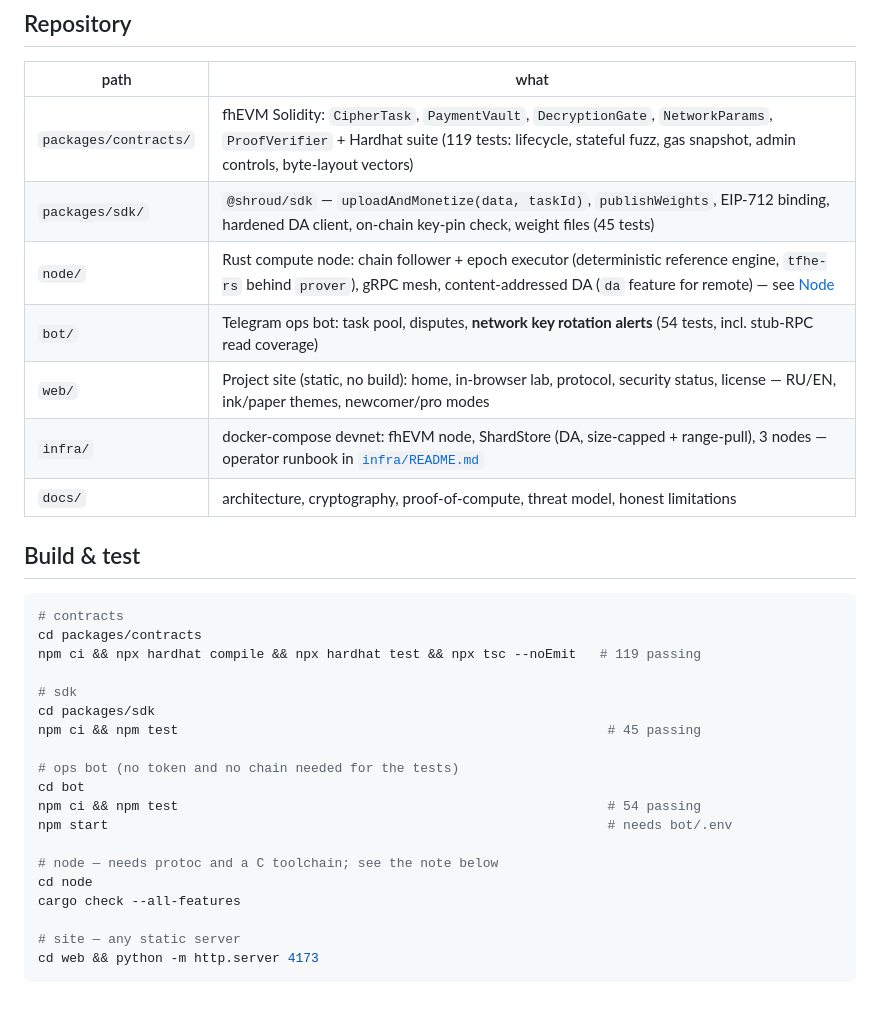
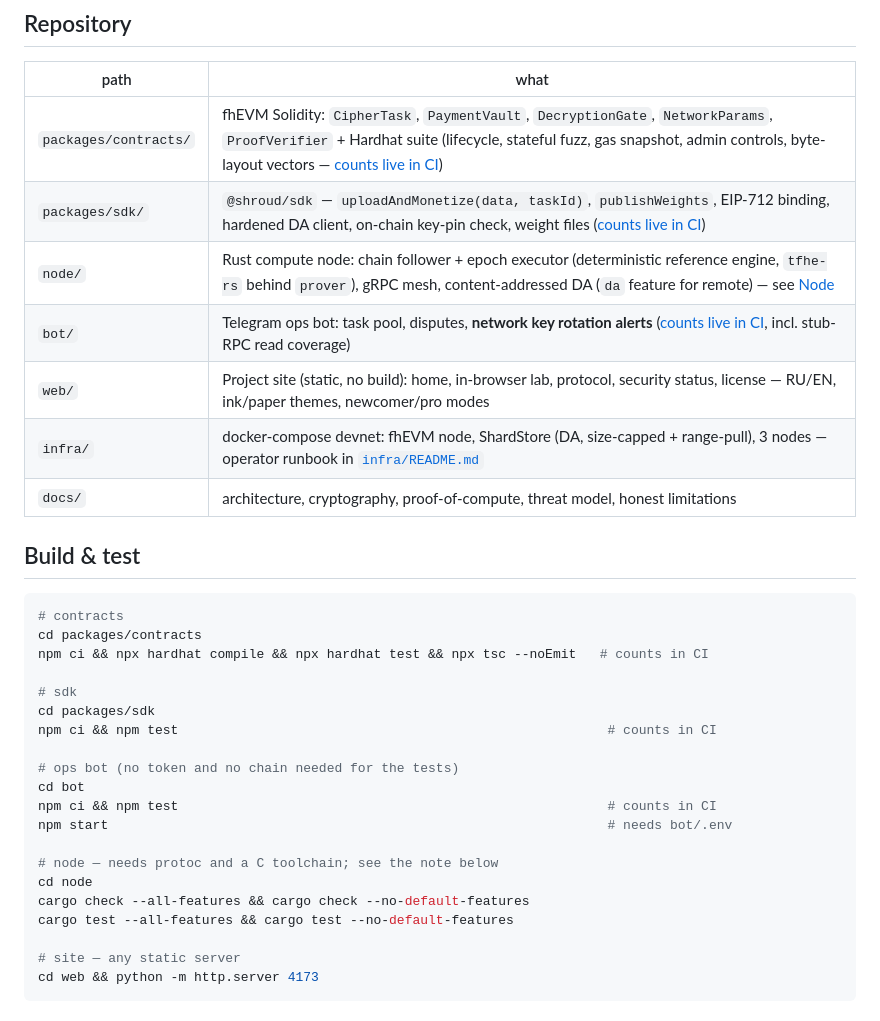
Before and after one commit to ssrjkk/shroud, a Markdown page: README.md, the part around the change. Rendered like a GitHub page.

Commit message:
docs: replace hardcoded test counts with CI links

````diff
--- a/README.md
+++ b/README.md
@@ -78,10 +78,10 @@ the mock coprocessor is never installed, and `CipherTask`'s constructor reverts
 
 | path | what |
 |------|------|
-| `packages/contracts/` | fhEVM Solidity: `CipherTask`, `PaymentVault`, `DecryptionGate`, `NetworkParams`, `ProofVerifier` + Hardhat suite (119 tests: lifecycle, stateful fuzz, gas snapshot, admin controls, byte-layout vectors) |
-| `packages/sdk/` | `@shroud/sdk` — `uploadAndMonetize(data, taskId)`, `publishWeights`, EIP-712 binding, hardened DA client, on-chain key-pin check, weight files (45 tests) |
+| `packages/contracts/` | fhEVM Solidity: `CipherTask`, `PaymentVault`, `DecryptionGate`, `NetworkParams`, `ProofVerifier` + Hardhat suite (lifecycle, stateful fuzz, gas snapshot, admin controls, byte-layout vectors — [counts live in CI](https://github.com/ssrjkk/shroud/actions/workflows/contracts.yml)) |
+| `packages/sdk/` | `@shroud/sdk` — `uploadAndMonetize(data, taskId)`, `publishWeights`, EIP-712 binding, hardened DA client, on-chain key-pin check, weight files ([counts live in CI](https://github.com/ssrjkk/shroud/actions/workflows/sdk.yml)) |
 | `node/` | Rust compute node: chain follower + epoch executor (deterministic reference engine, `tfhe-rs` behind `prover`), gRPC mesh, content-addressed DA (`da` feature for remote) — see [Node](#node) |
-| `bot/` | Telegram ops bot: task pool, disputes, **network key rotation alerts** (54 tests, incl. stub-RPC read coverage) |
+| `bot/` | Telegram ops bot: task pool, disputes, **network key rotation alerts** ([counts live in CI](https://github.com/ssrjkk/shroud/actions/workflows/bot.yml), incl. stub-RPC read coverage) |
 | `web/` | Project site (static, no build): home, in-browser lab, protocol, security status, license — RU/EN, ink/paper themes, newcomer/pro modes |
 | `infra/` | docker-compose devnet: fhEVM node, ShardStore (DA, size-capped + range-pull), 3 nodes — operator runbook in [`infra/README.md`](infra/README.md) |
 | `docs/` | architecture, cryptography, proof-of-compute, threat model, honest limitations |
@@ -91,20 +91,21 @@ the mock coprocessor is never installed, and `CipherTask`'s constructor reverts
 ```sh
 # contracts
 cd packages/contracts
-npm ci && npx hardhat compile && npx hardhat test && npx tsc --noEmit   # 119 passing
+npm ci && npx hardhat compile && npx hardhat test && npx tsc --noEmit   # counts in CI
 
 # sdk
 cd packages/sdk
-npm ci && npm test                                                       # 45 passing
+npm ci && npm test                                                       # counts in CI
 
 # ops bot (no token and no chain needed for the tests)
 cd bot
-npm ci && npm test                                                       # 54 passing
+npm ci && npm test                                                       # counts in CI
 npm start                                                                # needs bot/.env
 
 # node — needs protoc and a C toolchain; see the note below
 cd node
-cargo check --all-features
+cargo check --all-features && cargo check --no-default-features
+cargo test --all-features && cargo test --no-default-features
 
 # site — any static server
 cd web && python -m http.server 4173
````
Also changed, not shown: docs/05-honest-limitations.md (+6 -6 lines).
